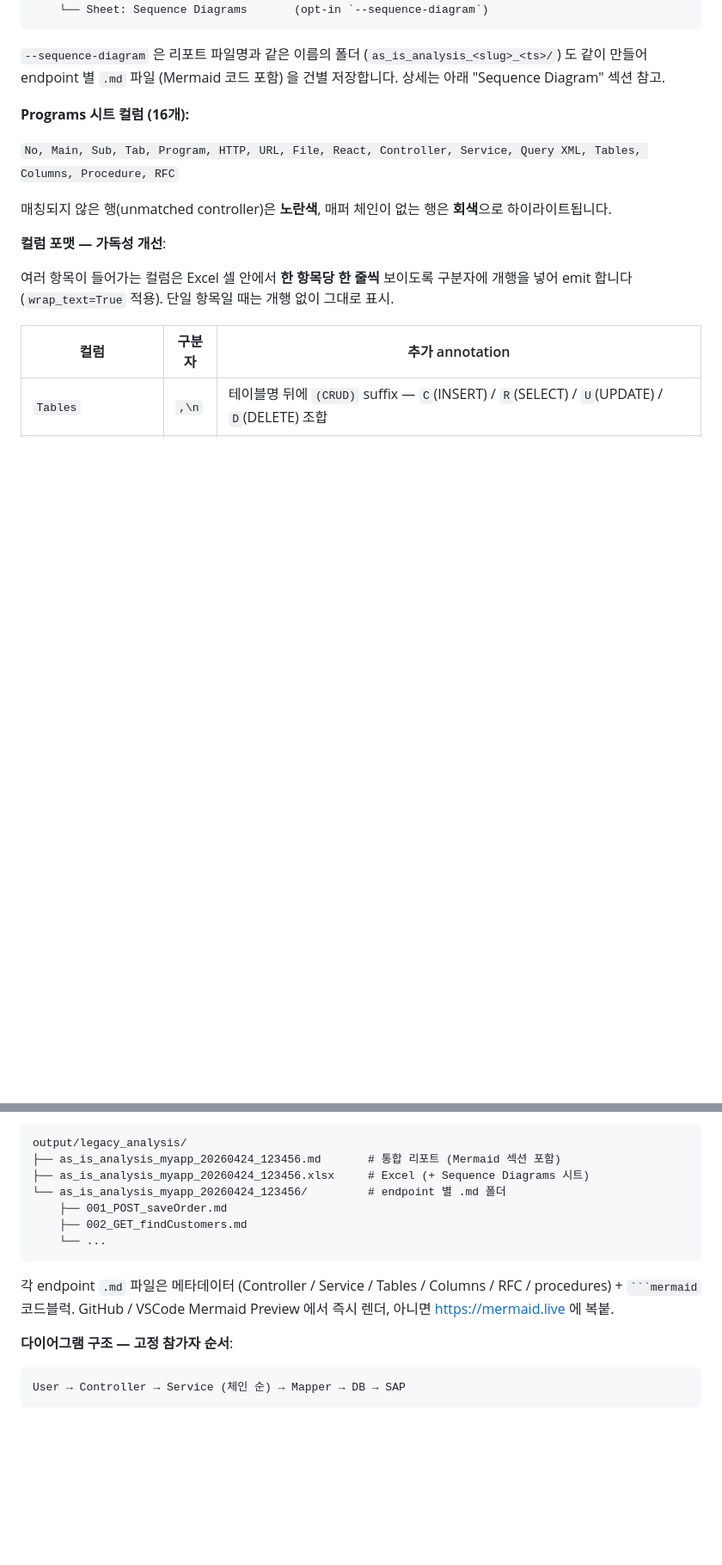
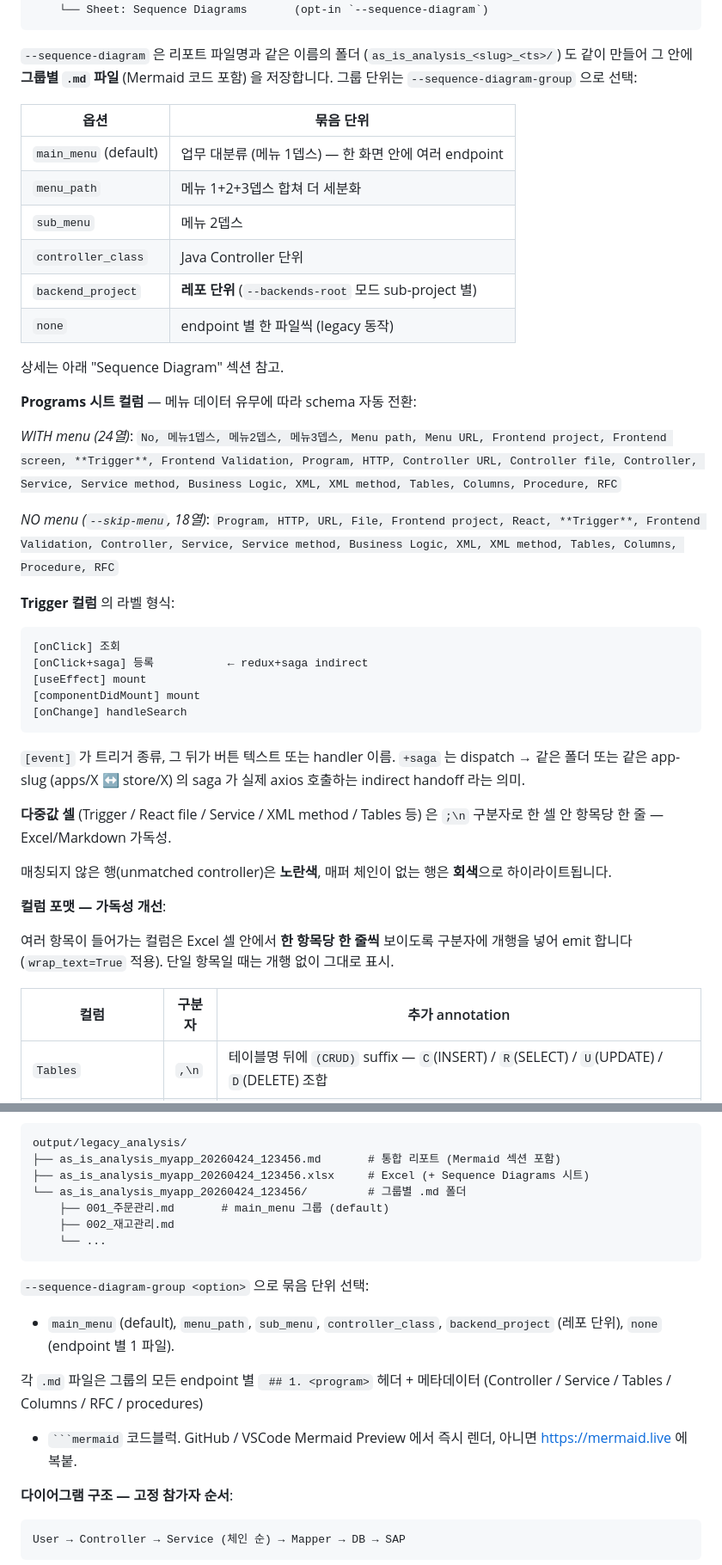
Before and after one commit to mose09/convert, a Markdown page: README.md, 2 parts joined by grey strips. Shown at 86% size. GitHub-like rendering; blank space fills up the shorter version.

Commit message:
docs(readme): 최근 PR (#113-#123) 들 한 번에 반영 (#124)
사용자 제보: 최근 fix/feature 들이 README 미반영. 한 번에 정리.

- ``--row-per-trigger`` 옵션 (PR #122): 트리거 별 1 row 분리
- ``--sequence-diagram-group <option>`` (PR #113, #123): main_menu /
  menu_path / sub_menu / controller_class / backend_project (레포) / none
- Programs 시트 컬럼 schema 갱신 (16 → with-menu 24열 / no-menu 18열):
  Trigger / Frontend project / Frontend Validation / Business Logic /
  Service method / Controller URL / Controller file 등 추가
- Trigger 라벨 형식 ``[event] label`` (PR #118): onClick / onChange /
  onSubmit / useEffect / componentDidMount + ``+saga`` indirect 마커
- 트리거 인식 범위 표 추가: JSX 모든 이벤트 + lifecycle + dotted
  handler + class field arrow + redux+saga indirect (PR #117~#120) +
  Route wrapper 자동 감지 (PR #115)
- 다중값 셀 ``;\\n`` 구분자 (PR #122): React file / Trigger / Service /
  XML method / Tables 등
- diag_menu.py / diag_frontend.py 진단 스크립트 안내 (PR #69, #70, #114)
- sequence diagram 폴더 구조 갱신 (그룹별 .md, endpoint 별 .md 가
  legacy)

Co-authored-by: Claude <noreply@anthropic.com>

`````diff
--- a/README.md
+++ b/README.md
@@ -784,14 +811,48 @@ output/legacy_analysis/<YYYYMMDD>/
 ```
 
 `--sequence-diagram` 은 리포트 파일명과 같은 이름의 폴더
-(`as_is_analysis_<slug>_<ts>/`) 도 같이 만들어 endpoint 별 `.md` 파일
-(Mermaid 코드 포함) 을 건별 저장합니다. 상세는 아래 "Sequence Diagram"
-섹션 참고.
+(`as_is_analysis_<slug>_<ts>/`) 도 같이 만들어 그 안에 **그룹별 `.md`
+파일** (Mermaid 코드 포함) 을 저장합니다. 그룹 단위는
+`--sequence-diagram-group` 으로 선택:
 
-**Programs 시트 컬럼 (16개):**
+| 옵션 | 묶음 단위 |
+|---|---|
+| `main_menu` (default) | 업무 대분류 (메뉴 1뎁스) — 한 화면 안에 여러 endpoint |
+| `menu_path` | 메뉴 1+2+3뎁스 합쳐 더 세분화 |
+| `sub_menu` | 메뉴 2뎁스 |
+| `controller_class` | Java Controller 단위 |
+| `backend_project` | **레포 단위** (`--backends-root` 모드 sub-project 별) |
+| `none` | endpoint 별 한 파일씩 (legacy 동작) |
 
-`No, Main, Sub, Tab, Program, HTTP, URL, File, React, Controller, Service,
-Query XML, Tables, Columns, Procedure, RFC`
+상세는 아래 "Sequence Diagram" 섹션 참고.
+
+**Programs 시트 컬럼** — 메뉴 데이터 유무에 따라 schema 자동 전환:
+
+*WITH menu (24열)*: `No, 메뉴1뎁스, 메뉴2뎁스, 메뉴3뎁스, Menu path,
+Menu URL, Frontend project, Frontend screen, **Trigger**, Frontend
+Validation, Program, HTTP, Controller URL, Controller file, Controller,
+Service, Service method, Business Logic, XML, XML method, Tables,
+Columns, Procedure, RFC`
+
+*NO menu (`--skip-menu`, 18열)*: `Program, HTTP, URL, File, Frontend
+project, React, **Trigger**, Frontend Validation, Controller, Service,
+Service method, Business Logic, XML, XML method, Tables, Columns,
+Procedure, RFC`
+
+**Trigger 컬럼** 의 라벨 형식:
+```
+[onClick] 조회
+[onClick+saga] 등록           ← redux+saga indirect
+[useEffect] mount
+[componentDidMount] mount
+[onChange] handleSearch
+```
+`[event]` 가 트리거 종류, 그 뒤가 버튼 텍스트 또는 handler 이름.
+`+saga` 는 dispatch → 같은 폴더 또는 같은 app-slug (apps/X ↔ store/X)
+의 saga 가 실제 axios 호출하는 indirect handoff 라는 의미.
+
+**다중값 셀** (Trigger / React file / Service / XML method / Tables 등)
+은 `;\n` 구분자로 한 셀 안 항목당 한 줄 — Excel/Markdown 가독성.
 
 매칭되지 않은 행(unmatched controller)은 **노란색**, 매퍼 체인이 없는
 행은 **회색**으로 하이라이트됩니다.
@@ -890,16 +951,20 @@ python main.py analyze-legacy `
 output/legacy_analysis/
 ├── as_is_analysis_myapp_20260424_123456.md       # 통합 리포트 (Mermaid 섹션 포함)
 ├── as_is_analysis_myapp_20260424_123456.xlsx     # Excel (+ Sequence Diagrams 시트)
-└── as_is_analysis_myapp_20260424_123456/         # endpoint 별 .md 폴더
-    ├── 001_POST_saveOrder.md
-    ├── 002_GET_findCustomers.md
+└── as_is_analysis_myapp_20260424_123456/         # 그룹별 .md 폴더
+    ├── 001_주문관리.md       # main_menu 그룹 (default)
+    ├── 002_재고관리.md
     └── ...
 ```
 
-각 endpoint `.md` 파일은 메타데이터 (Controller / Service / Tables /
-Columns / RFC / procedures) + ```` ```mermaid ```` 코드블럭. GitHub /
-VSCode Mermaid Preview 에서 즉시 렌더, 아니면 <https://mermaid.live>
-에 복붙.
+`--sequence-diagram-group <option>` 으로 묶음 단위 선택:
+- `main_menu` (default), `menu_path`, `sub_menu`, `controller_class`,
+  `backend_project` (레포 단위), `none` (endpoint 별 1 파일).
+
+각 `.md` 파일은 그룹의 모든 endpoint 별 ` ## 1. <program>` 헤더 +
+메타데이터 (Controller / Service / Tables / Columns / RFC / procedures)
++ ```` ```mermaid ```` 코드블럭. GitHub / VSCode Mermaid Preview 에서
+즉시 렌더, 아니면 <https://mermaid.live> 에 복붙.
 
 **다이어그램 구조 — 고정 참가자 순서**:
 
`````
Also changed, not shown: other parts of README.md (+27 -0 lines).
